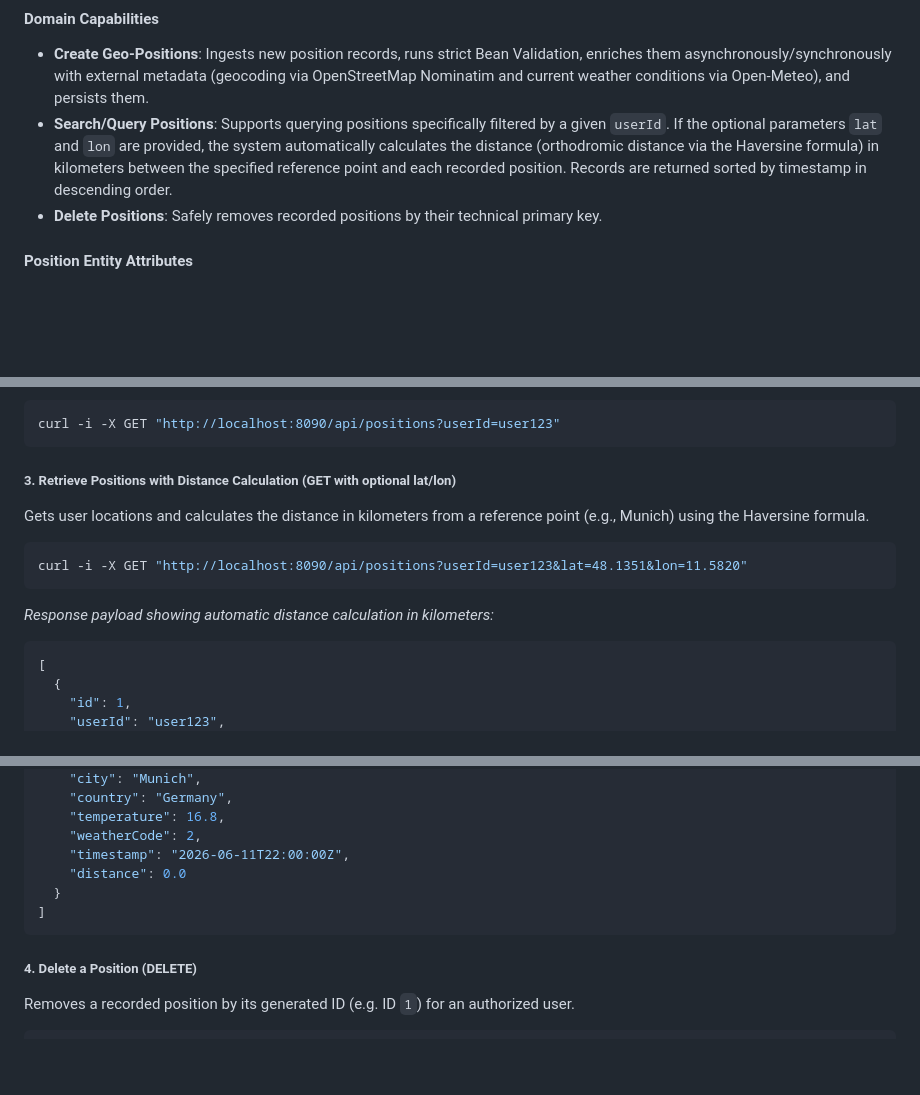
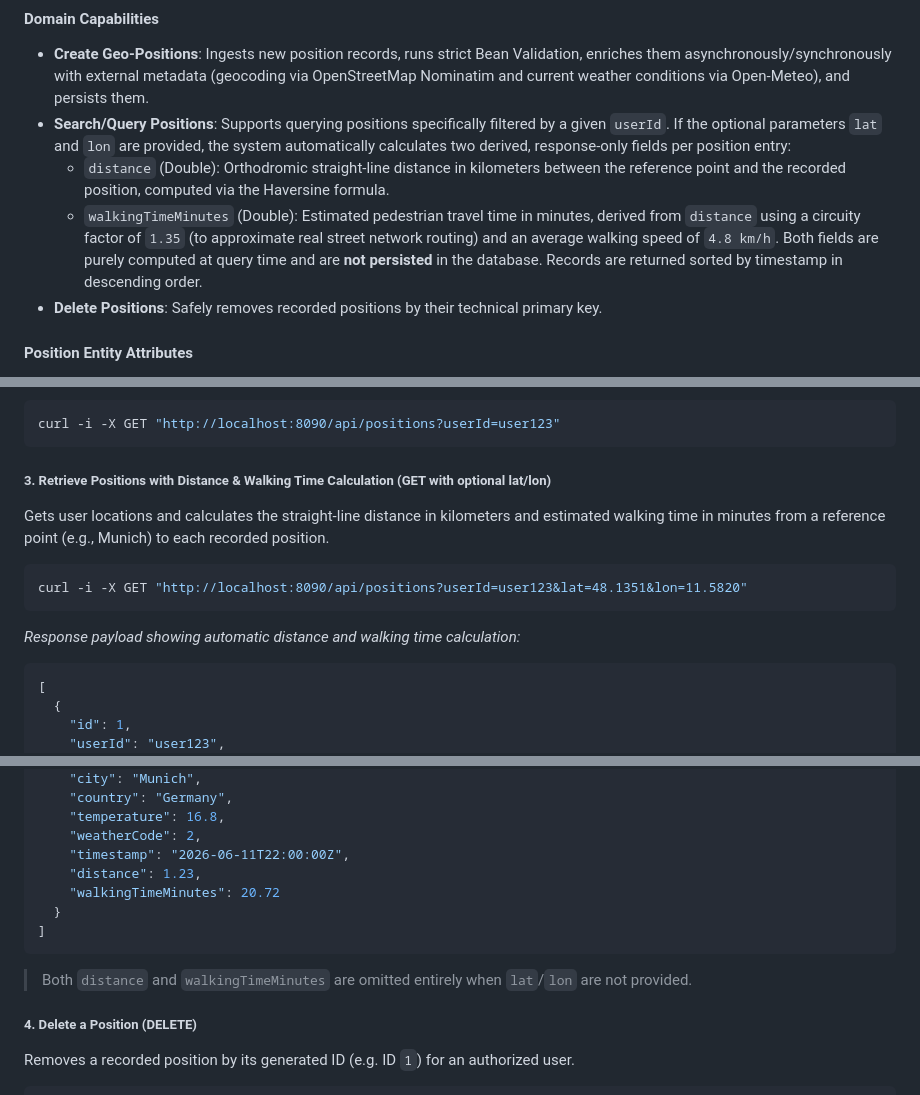
Before and after one commit to g0untlet/locate.me, a Markdown page: README.md, 3 parts joined by grey strips. GitHub-like rendering; blank space fills up the shorter version.

Commit message:
feat: enhance README with distance and walking time calculations in position queries

````diff
--- a/README.md
+++ b/README.md
@@ -90,7 +90,9 @@ The core domain responsibility of the backend is managed by the **Locator** Busi
 
 #### Domain Capabilities
 *   **Create Geo-Positions**: Ingests new position records, runs strict Bean Validation, enriches them asynchronously/synchronously with external metadata (geocoding via OpenStreetMap Nominatim and current weather conditions via Open-Meteo), and persists them.
-*   **Search/Query Positions**: Supports querying positions specifically filtered by a given `userId`. If the optional parameters `lat` and `lon` are provided, the system automatically calculates the distance (orthodromic distance via the Haversine formula) in kilometers between the specified reference point and each recorded position. Records are returned sorted by timestamp in descending order.
+*   **Search/Query Positions**: Supports querying positions specifically filtered by a given `userId`. If the optional parameters `lat` and `lon` are provided, the system automatically calculates two derived, response-only fields per position entry:
+    *   `distance` (Double): Orthodromic straight-line distance in kilometers between the reference point and the recorded position, computed via the Haversine formula.
+    *   `walkingTimeMinutes` (Double): Estimated pedestrian travel time in minutes, derived from `distance` using a circuity factor of `1.35` (to approximate real street network routing) and an average walking speed of `4.8 km/h`. Both fields are purely computed at query time and are **not persisted** in the database. Records are returned sorted by timestamp in descending order.
 *   **Delete Positions**: Safely removes recorded positions by their technical primary key.
 
 #### Position Entity Attributes
@@ -346,12 +348,12 @@ Gets list of stored user locations matching the authorized user.
 curl -i -X GET "http://localhost:8090/api/positions?userId=user123"
 ```
 
-##### 3. Retrieve Positions with Distance Calculation (GET with optional lat/lon)
-Gets user locations and calculates the distance in kilometers from a reference point (e.g., Munich) using the Haversine formula.
+##### 3. Retrieve Positions with Distance & Walking Time Calculation (GET with optional lat/lon)
+Gets user locations and calculates the straight-line distance in kilometers and estimated walking time in minutes from a reference point (e.g., Munich) to each recorded position.
 ```bash
 curl -i -X GET "http://localhost:8090/api/positions?userId=user123&lat=48.1351&lon=11.5820"
 ```
-*Response payload showing automatic distance calculation in kilometers:*
+*Response payload showing automatic distance and walking time calculation:*
 ```json
 [
   {
@@ -371,10 +373,12 @@ curl -i -X GET "http://localhost:8090/api/positions?userId=user123&lat=48.1351&l
     "temperature": 16.8,
     "weatherCode": 2,
     "timestamp": "2026-06-11T22:00:00Z",
-    "distance": 0.0
+    "distance": 1.23,
+    "walkingTimeMinutes": 20.72
   }
 ]
 ```
+> Both `distance` and `walkingTimeMinutes` are omitted entirely when `lat`/`lon` are not provided.
 
 ##### 4. Delete a Position (DELETE)
 Removes a recorded position by its generated ID (e.g. ID `1`) for an authorized user.
````
Also changed, not shown: other parts of README.md (+2 -2 lines).
